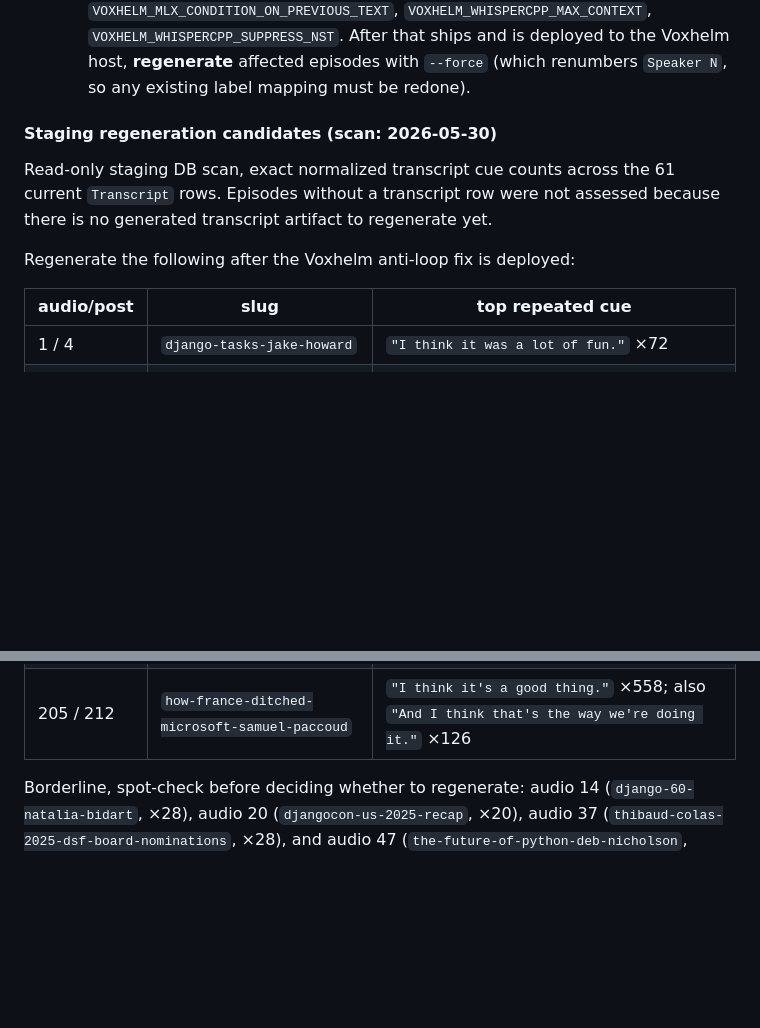
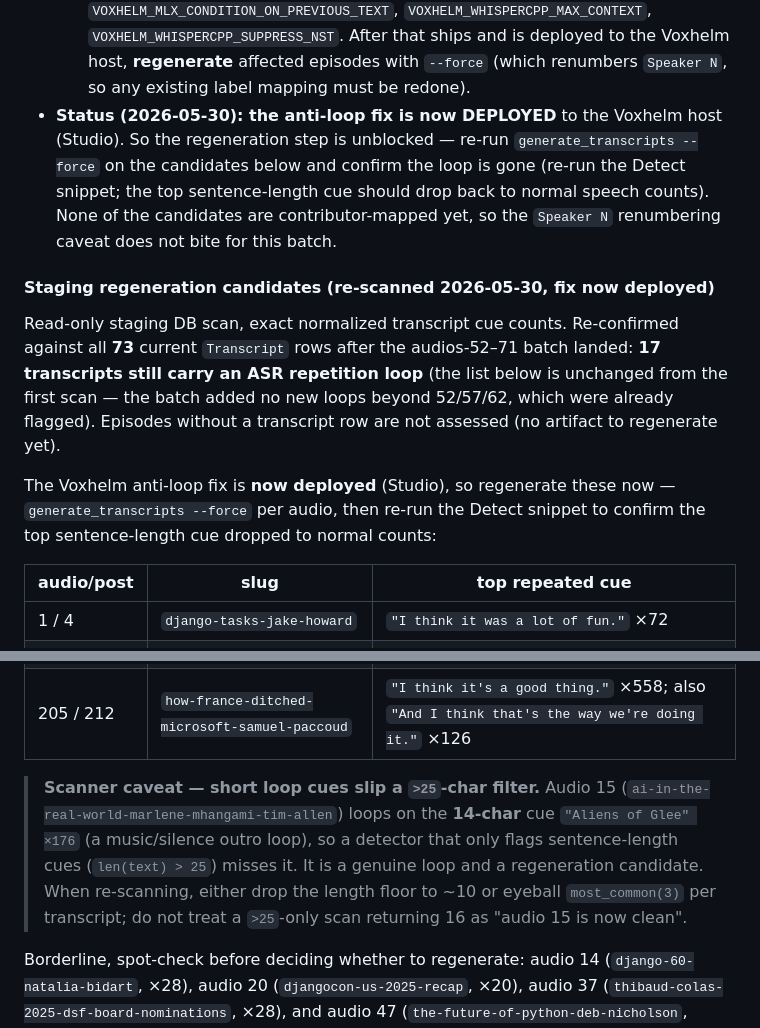
Before and after one commit to ephes/django-chat, a Markdown page: docs/contributors-and-diarization.md, 2 parts joined by grey strips. Rendered like a GitHub page; blank space fills up the shorter version.

Commit message:
# Diarization runbook: anti-loop fix deployed; re-scanned 17 regeneration candidates + short-cue scanner caveat

```diff
--- a/docs/contributors-and-diarization.md
+++ b/docs/contributors-and-diarization.md
@@ -822,14 +822,25 @@ loops (e.g. `"Aliens of Glee" ×176`).
   `VOXHELM_WHISPERCPP_MAX_CONTEXT`, `VOXHELM_WHISPERCPP_SUPPRESS_NST`. After that ships
   and is deployed to the Voxhelm host, **regenerate** affected episodes with `--force`
   (which renumbers `Speaker N`, so any existing label mapping must be redone).
+- **Status (2026-05-30): the anti-loop fix is now DEPLOYED** to the Voxhelm host
+  (Studio). So the regeneration step is unblocked — re-run `generate_transcripts
+  --force` on the candidates below and confirm the loop is gone (re-run the
+  Detect snippet; the top sentence-length cue should drop back to normal speech
+  counts). None of the candidates are contributor-mapped yet, so the
+  `Speaker N` renumbering caveat does not bite for this batch.
 
-#### Staging regeneration candidates (scan: 2026-05-30)
+#### Staging regeneration candidates (re-scanned 2026-05-30, fix now deployed)
 
-Read-only staging DB scan, exact normalized transcript cue counts across the 61
-current `Transcript` rows. Episodes without a transcript row were not assessed
-because there is no generated transcript artifact to regenerate yet.
+Read-only staging DB scan, exact normalized transcript cue counts. Re-confirmed
+against all **73** current `Transcript` rows after the audios-52–71 batch landed:
+**17 transcripts still carry an ASR repetition loop** (the list below is
+unchanged from the first scan — the batch added no new loops beyond 52/57/62,
+which were already flagged). Episodes without a transcript row are not assessed
+(no artifact to regenerate yet).
 
-Regenerate the following after the Voxhelm anti-loop fix is deployed:
+The Voxhelm anti-loop fix is **now deployed** (Studio), so regenerate these now —
+`generate_transcripts --force` per audio, then re-run the Detect snippet to
+confirm the top sentence-length cue dropped to normal counts:
 
 | audio/post | slug | top repeated cue |
 | --- | --- | --- |
@@ -850,6 +861,14 @@ Regenerate the following after the Voxhelm anti-loop fix is deployed:
 | 62 / 64 | `django-deployments-eric-matthes-ep108-replay` | `"I think that's a good point."` ×346 |
 | 203 / 209 | `deploy-on-day-one-calvin-hendryx-parker` | `"It's never been the forefront of my developer tool."` ×557 |
 | 205 / 212 | `how-france-ditched-microsoft-samuel-paccoud` | `"I think it's a good thing."` ×558; also `"And I think that's the way we're doing it."` ×126 |
+
+> **Scanner caveat — short loop cues slip a `>25`-char filter.** Audio 15
+> (`ai-in-the-real-world-marlene-mhangami-tim-allen`) loops on the **14-char**
+> cue `"Aliens of Glee" ×176` (a music/silence outro loop), so a detector that
+> only flags sentence-length cues (`len(text) > 25`) misses it. It is a genuine
+> loop and a regeneration candidate. When re-scanning, either drop the length
+> floor to ~10 or eyeball `most_common(3)` per transcript; do not treat a
+> `>25`-only scan returning 16 as "audio 15 is now clean".
 
 Borderline, spot-check before deciding whether to regenerate: audio 14
 (`django-60-natalia-bidart`, ×28), audio 20 (`djangocon-us-2025-recap`, ×20),
```
